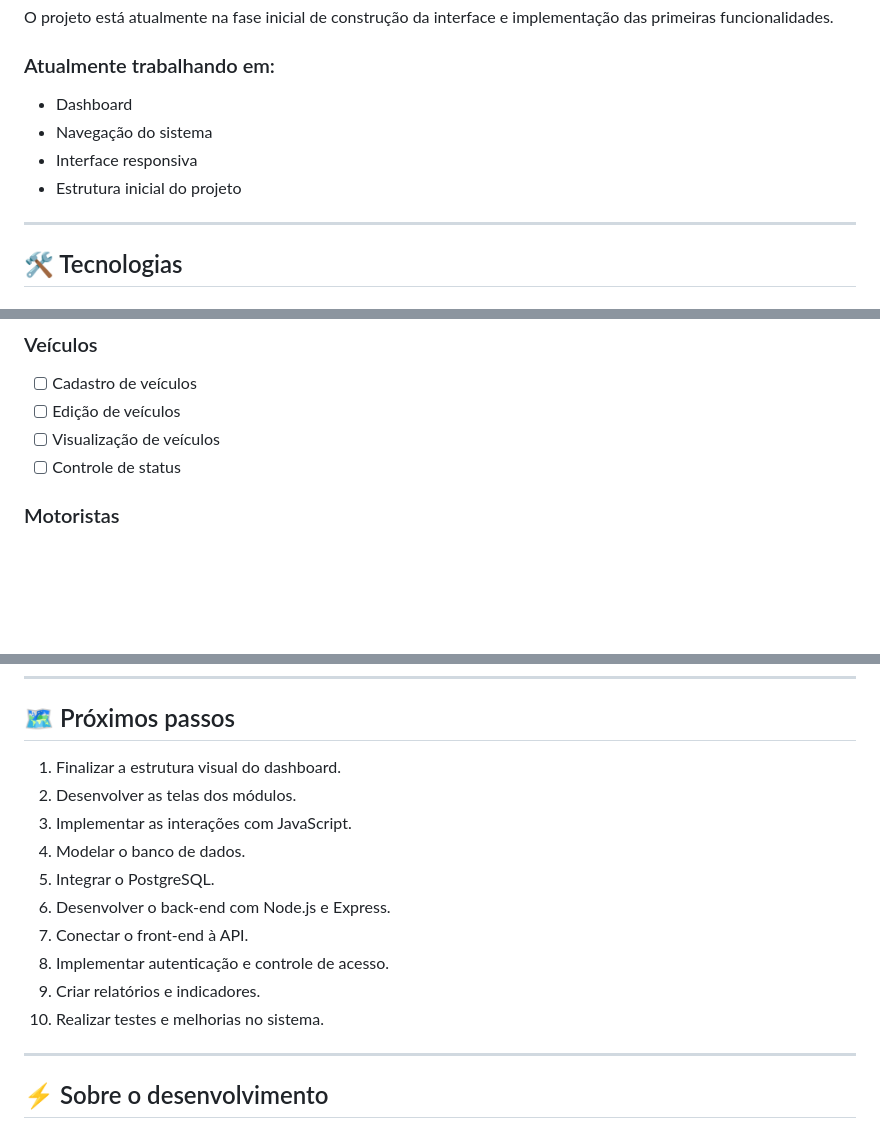
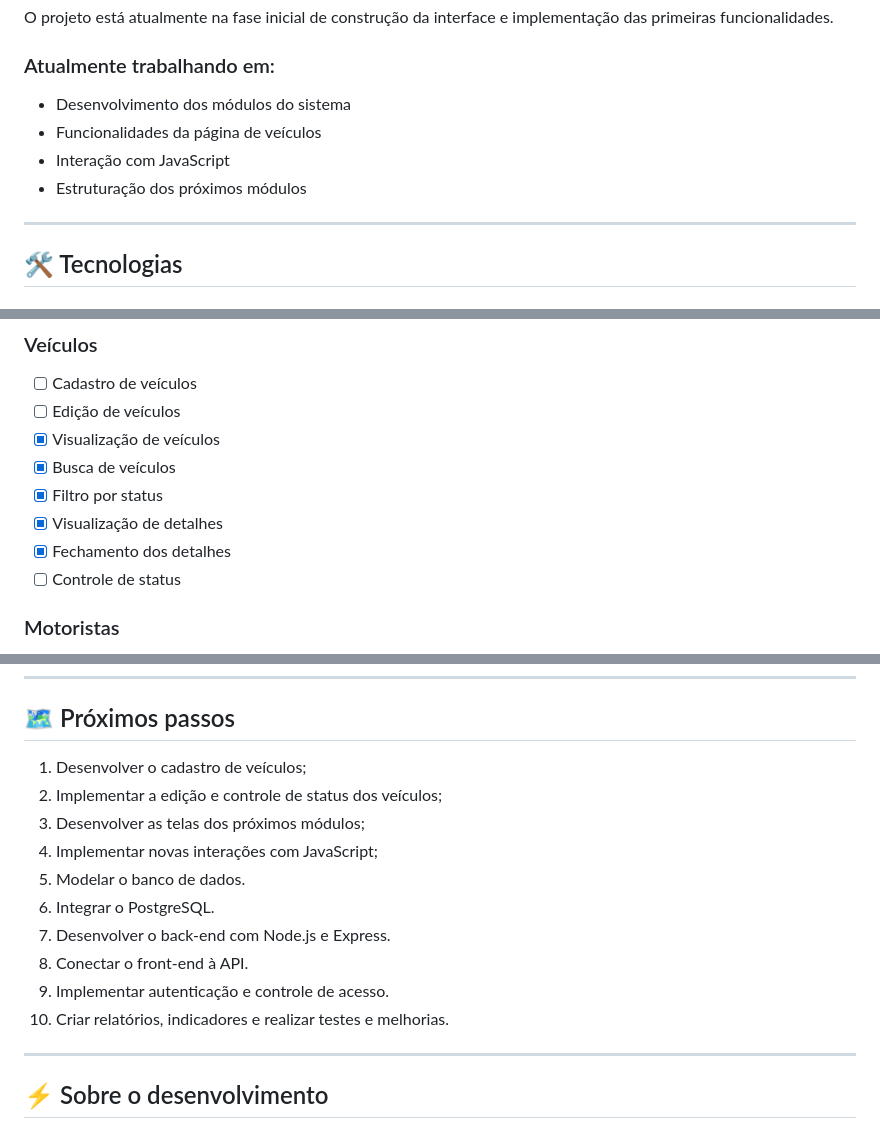
Before and after one commit to lawanemoraes/LightningHub, a Markdown page: README.md, 3 parts joined by grey strips. GitHub-like rendering; blank space fills up the shorter version.

Commit message:
Atualizar README com funcionalidades atuais

```diff
--- a/README.md
+++ b/README.md
@@ -39,10 +39,10 @@ O projeto está atualmente na fase inicial de construção da interface e implem
 
 ### Atualmente trabalhando em:
 
-* Dashboard
-* Navegação do sistema
-* Interface responsiva
-* Estrutura inicial do projeto
+* Desenvolvimento dos módulos do sistema
+* Funcionalidades da página de veículos
+* Interação com JavaScript
+* Estruturação dos próximos módulos
 
 ---
 
@@ -86,7 +86,11 @@ O projeto está atualmente na fase inicial de construção da interface e implem
 
 * [ ] Cadastro de veículos
 * [ ] Edição de veículos
-* [ ] Visualização de veículos
+* [x] Visualização de veículos
+* [x] Busca de veículos
+* [x] Filtro por status
+* [x] Visualização de detalhes
+* [x] Fechamento dos detalhes
 * [ ] Controle de status
 
 ### Motoristas
@@ -140,16 +144,16 @@ A estrutura será atualizada conforme novas partes do sistema forem desenvolvida
 
 ## 🗺️ Próximos passos
 
-1. Finalizar a estrutura visual do dashboard.
-2. Desenvolver as telas dos módulos.
-3. Implementar as interações com JavaScript.
-4. Modelar o banco de dados.
-5. Integrar o PostgreSQL.
-6. Desenvolver o back-end com Node.js e Express.
-7. Conectar o front-end à API.
-8. Implementar autenticação e controle de acesso.
-9. Criar relatórios e indicadores.
-10. Realizar testes e melhorias no sistema.
+1. Desenvolver o cadastro de veículos;
+2. Implementar a edição e controle de status dos veículos;
+3. Desenvolver as telas dos próximos módulos;
+4. Implementar novas interações com JavaScript;
+5. Modelar o banco de dados.
+6. Integrar o PostgreSQL.
+7. Desenvolver o back-end com Node.js e Express.
+8. Conectar o front-end à API.
+9. Implementar autenticação e controle de acesso.
+10. Criar relatórios, indicadores e realizar testes e melhorias.
 
 ---
 
```
